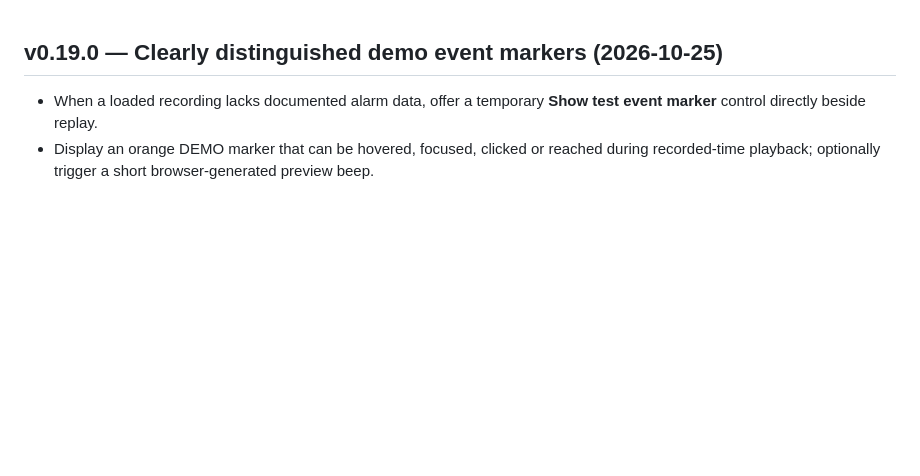
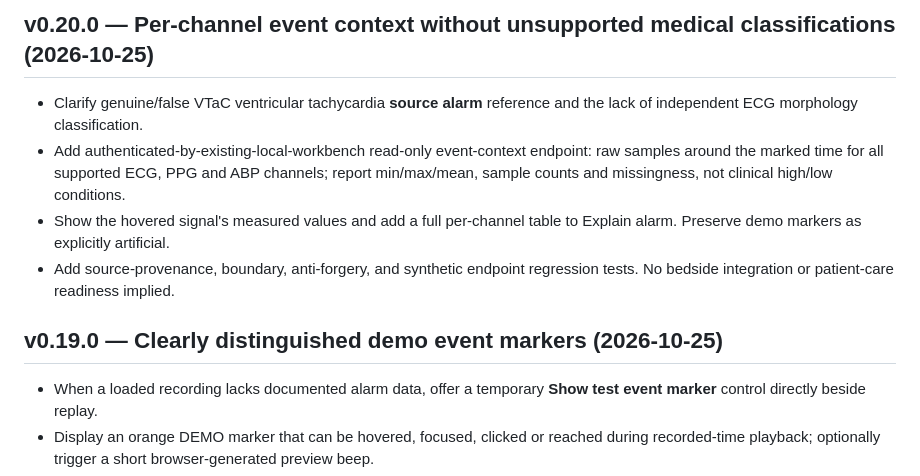
Before and after one commit to ruthwikg-create/WaveAssure, a Markdown page: docs/CHANGELOG.md, the part around the change. GitHub-like rendering; blank space fills up the shorter version.

Commit message:
Version WaveAssure v0.20 and document per-channel event evidence

```diff
--- a/docs/CHANGELOG.md
+++ b/docs/CHANGELOG.md
@@ -1,3 +1,10 @@
+## v0.20.0 — Per-channel event context without unsupported medical classifications (2026-10-25)
+
+- Clarify genuine/false VTaC ventricular tachycardia **source alarm** reference and the lack of independent ECG morphology classification.
+- Add authenticated-by-existing-local-workbench read-only event-context endpoint: raw samples around the marked time for all supported ECG, PPG and ABP channels; report min/max/mean, sample counts and missingness, not clinical high/low conditions.
+- Show the hovered signal's measured values and add a full per-channel table to Explain alarm. Preserve demo markers as explicitly artificial.
+- Add source-provenance, boundary, anti-forgery, and synthetic endpoint regression tests. No bedside integration or patient-care readiness implied.
+
 ## v0.19.0 — Clearly distinguished demo event markers (2026-10-25)
 
 - When a loaded recording lacks documented alarm data, offer a temporary **Show test event marker** control directly beside replay.
```
